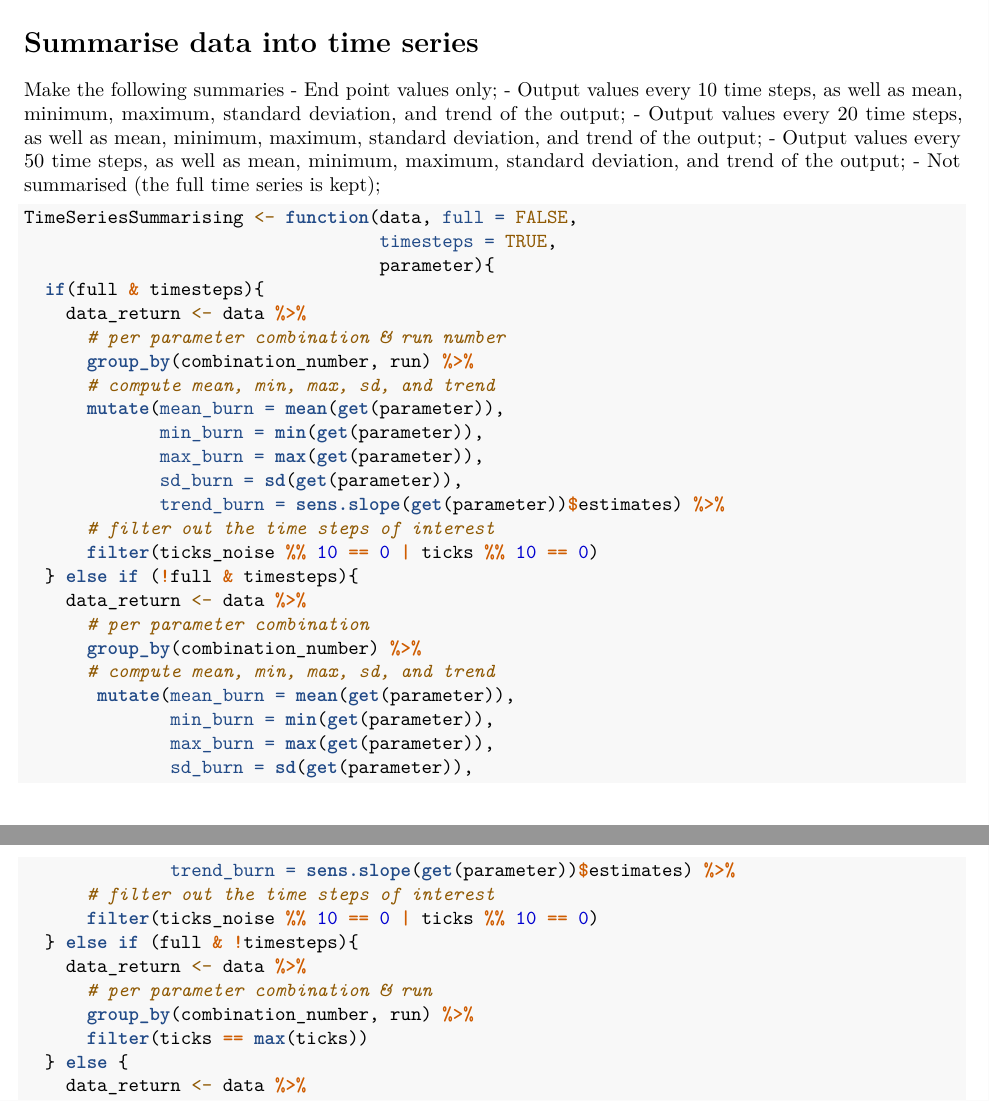
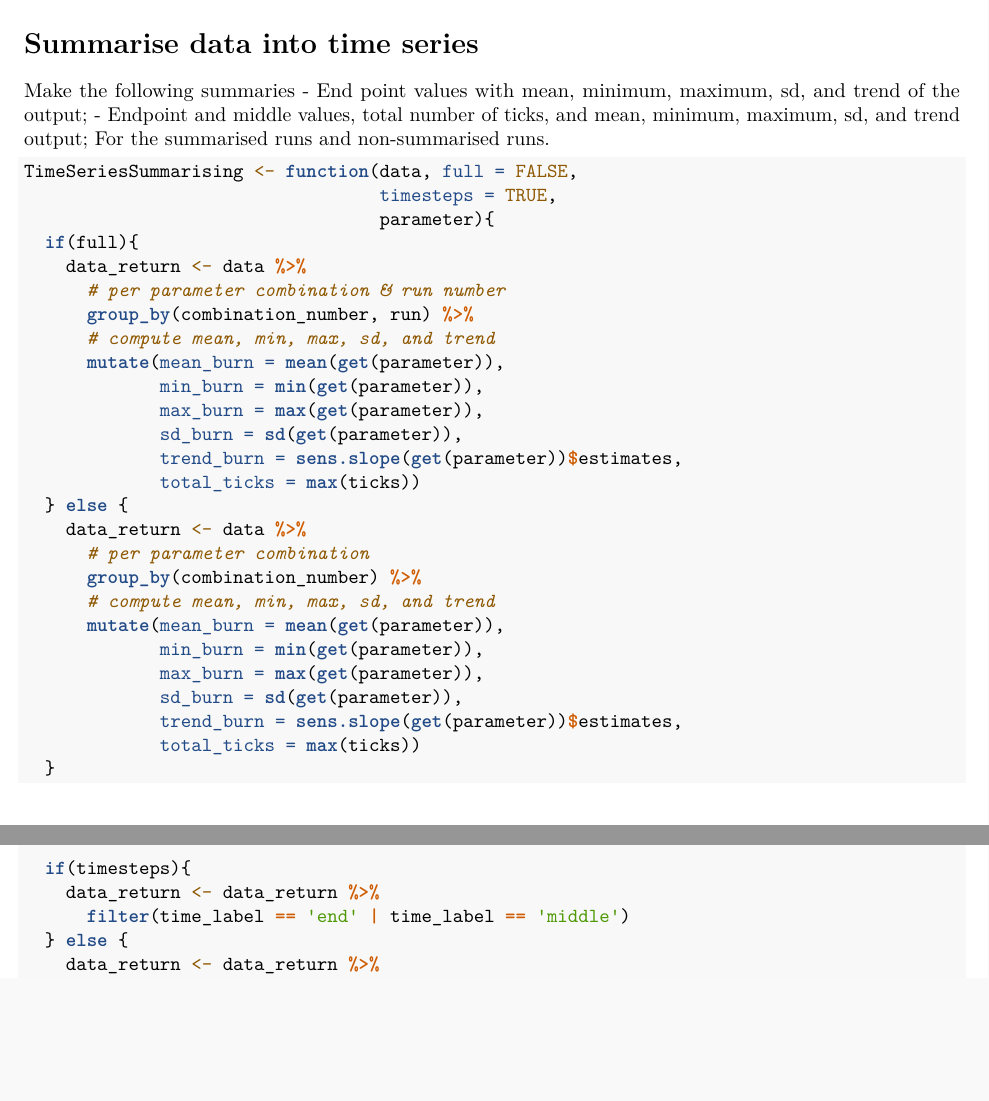
Before and after one commit to FemkeKeij/ABM_Calibration_Thesis, an R Markdown document (scripts/Fire model/Fire_03_Create_TrainingData.Rmd): two parts of pages 3 and 4 of 5, joined at a grey line, cut so that both start at the same text, the shorter picture padded with empty space. Rendered offline with R 4.5, knitr and Pandoc, then LaTeX, with nearby package versions; code that draws random numbers runs with fixed seeds of ours; some code elsewhere in the file could not run offline.

Commit message:
Changed training data to only include end / middle time points and total ticks

````diff
--- a/scripts/Fire model/Fire_03_Create_TrainingData.Rmd
+++ b/scripts/Fire model/Fire_03_Create_TrainingData.Rmd
@@ -114,17 +114,15 @@ fire_full_noise <- fire_full_noise %>%
 
 # Summarise data into time series
 Make the following summaries
-- End point values only;
-- Output values every 10 time steps, as well as mean, minimum, maximum, standard deviation, and trend of the output;
-- Output values every 20 time steps, as well as mean, minimum, maximum, standard deviation, and trend of the output;
-- Output values every 50 time steps, as well as mean, minimum, maximum, standard deviation, and trend of the output;
-- Not summarised (the full time series is kept);
+- End point values with mean, minimum, maximum, sd, and trend of the output;
+- Endpoint and middle values, total number of ticks, and mean, minimum, maximum, sd, and trend output;
+For the summarised runs and non-summarised runs.
 
 ```{r}
 TimeSeriesSummarising <- function(data, full = FALSE,
                                   timesteps = TRUE,
                                   parameter){
-  if(full & timesteps){
+  if(full){
     data_return <- data %>%
       # per parameter combination & run number
       group_by(combination_number, run) %>%
@@ -133,10 +131,9 @@ TimeSeriesSummarising <- function(data, full = FALSE,
              min_burn = min(get(parameter)),
              max_burn = max(get(parameter)),
              sd_burn = sd(get(parameter)),
-             trend_burn = sens.slope(get(parameter))$estimates) %>%
-      # filter out the time steps of interest
-      filter(ticks_noise %% 10 == 0 | ticks %% 10 == 0)
-  } else if (!full & timesteps){
+             trend_burn = sens.slope(get(parameter))$estimates,
+             total_ticks = max(ticks))
+  } else {
     data_return <- data %>%
       # per parameter combination
       group_by(combination_number) %>%
@@ -148,10 +141,13 @@ TimeSeriesSummarising <- function(data, full = FALSE,
-              trend_burn = sens.slope(get(parameter))$estimates) %>%
-      # filter out the time steps of interest
-      filter(ticks_noise %% 10 == 0 | ticks %% 10 == 0)
-  } else if (full & !timesteps){
-    data_return <- data %>%
-      # per parameter combination & run
-      group_by(combination_number, run) %>%
-      filter(ticks == max(ticks))
+      mutate(mean_burn = mean(get(parameter)),
+             min_burn = min(get(parameter)),
+             max_burn = max(get(parameter)),
+             sd_burn = sd(get(parameter)),
+             trend_burn = sens.slope(get(parameter))$estimates,
+             total_ticks = max(ticks))
+  }
+
+  if(timesteps){
+    data_return <- data_return %>%
+      filter(time_label == 'end' | time_label == 'middle')
   } else {
-    data_return <- data %>%
+    data_return <- data_return %>%
````
Also changed, not shown: scripts/Fire model/Fire_03_Create_TrainingData.Rmd (27 more changed lines).
